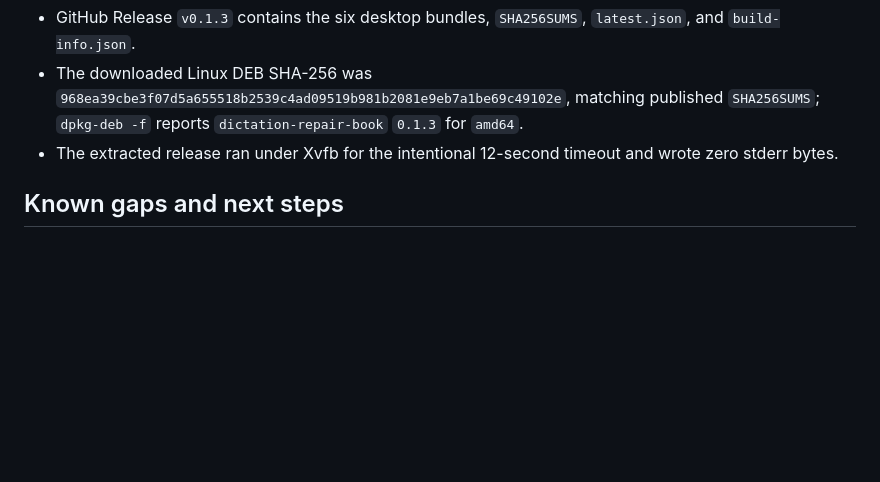
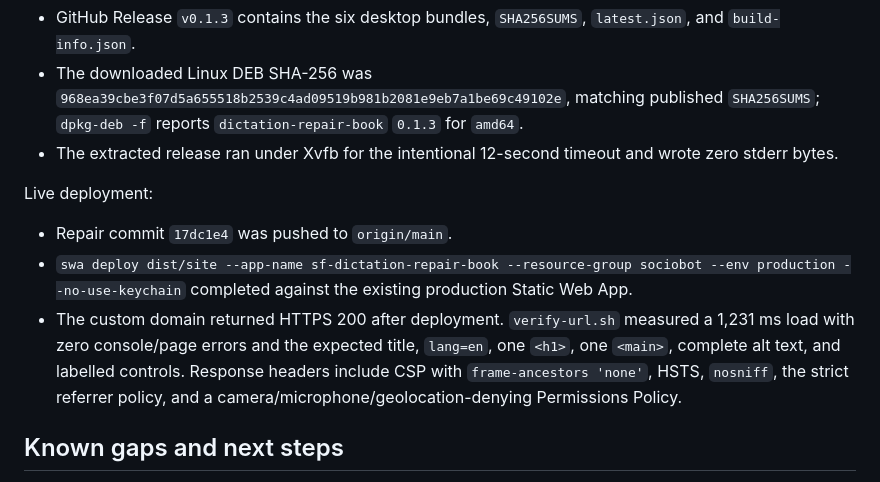
Before and after one commit to B-Divyesh/sf-dictation-repair-book, a Markdown page: .factory/handoff.md, the part around the change. GitHub-like rendering; blank space fills up the shorter version.

Commit message:
docs: record lifecycle repair deployment

```diff
--- a/.factory/handoff.md
+++ b/.factory/handoff.md
@@ -47,6 +47,12 @@ Published desktop package:
 - The downloaded Linux DEB SHA-256 was `968ea39cbe3f07d5a655518b2539c4ad09519b981b2081e9eb7a1be69c49102e`, matching published `SHA256SUMS`; `dpkg-deb -f` reports `dictation-repair-book` `0.1.3` for `amd64`.
 - The extracted release ran under Xvfb for the intentional 12-second timeout and wrote zero stderr bytes.
 
+Live deployment:
+
+- Repair commit `17dc1e4` was pushed to `origin/main`.
+- `swa deploy dist/site --app-name sf-dictation-repair-book --resource-group sociobot --env production --no-use-keychain` completed against the existing production Static Web App.
+- The custom domain returned HTTPS 200 after deployment. `verify-url.sh` measured a 1,231 ms load with zero console/page errors and the expected title, `lang=en`, one `<h1>`, one `<main>`, complete alt text, and labelled controls. Response headers include CSP with `frame-ancestors 'none'`, HSTS, `nosniff`, the strict referrer policy, and a camera/microphone/geolocation-denying Permissions Policy.
+
 ## Known gaps and next steps
 
 No product gaps remain. Desktop bundles are intentionally unsigned, as disclosed on the landing page and in the README. Code signing and notarization remain optional operator work requiring owner certificates; no signing secrets are in this repository.
```
